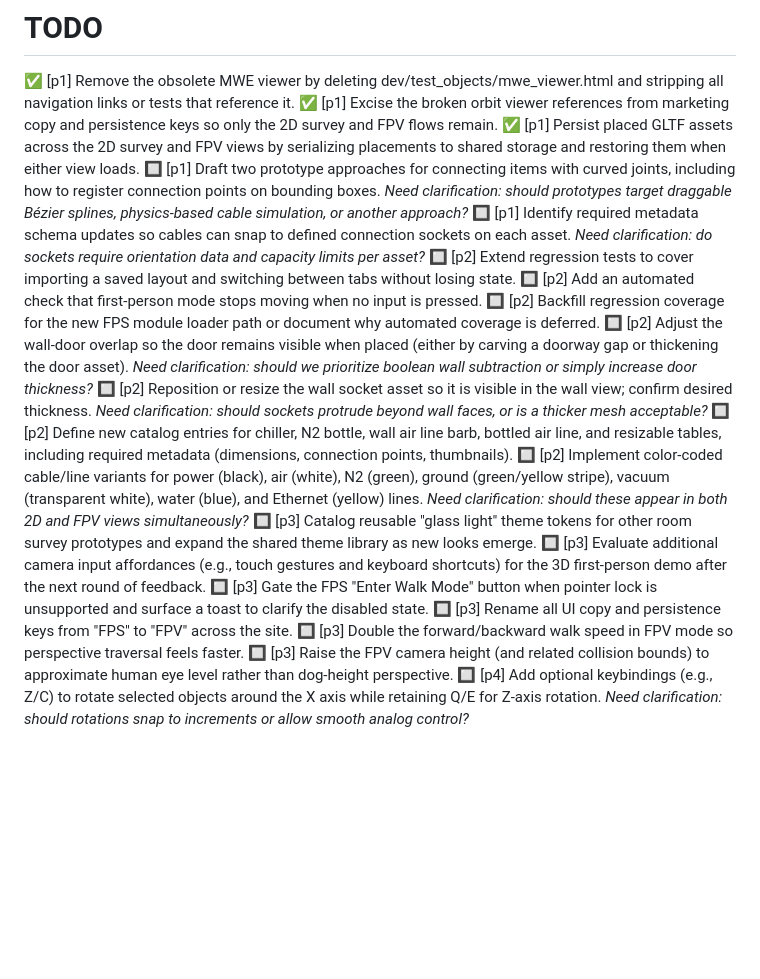
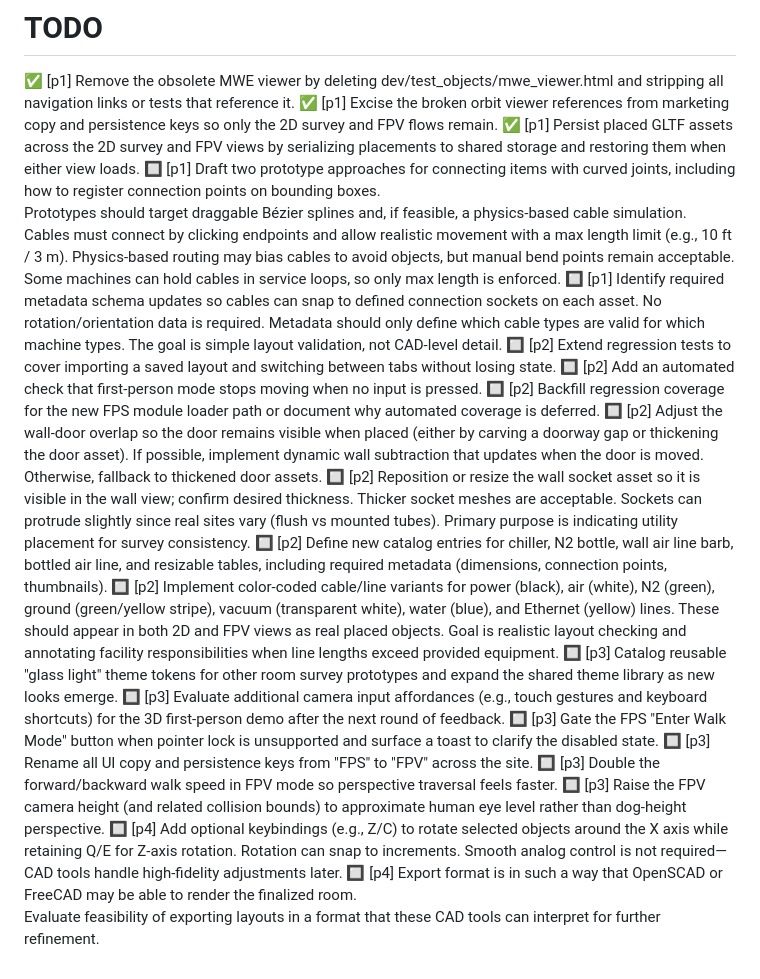
Before and after one commit to JDS-CT/APIM_Survey, a Markdown page: TODO.md, the part around the change. Drawn GitHub-style; blank space fills up the shorter version.

Commit message:
Update TODO.md
Added clarifications to the ambiguous TODO items.

```diff
--- a/TODO.md
+++ b/TODO.md
@@ -3,19 +3,22 @@ TEST -- using AGENTS.md file
 ✅ [p1] Remove the obsolete MWE viewer by deleting dev/test_objects/mwe_viewer.html and stripping all navigation links or tests that reference it.
 ✅ [p1] Excise the broken orbit viewer references from marketing copy and persistence keys so only the 2D survey and FPV flows remain.
 ✅ [p1] Persist placed GLTF assets across the 2D survey and FPV views by serializing placements to shared storage and restoring them when either view loads.
-🔲 [p1] Draft two prototype approaches for connecting items with curved joints, including how to register connection points on bounding boxes. _Need clarification: should prototypes target draggable Bézier splines, physics-based cable simulation, or another approach?_
-🔲 [p1] Identify required metadata schema updates so cables can snap to defined connection sockets on each asset. _Need clarification: do sockets require orientation data and capacity limits per asset?_
+🔲 [p1] Draft two prototype approaches for connecting items with curved joints, including how to register connection points on bounding boxes.
+Prototypes should target draggable Bézier splines and, if feasible, a physics-based cable simulation. Cables must connect by clicking endpoints and allow realistic movement with a max length limit (e.g., 10 ft / 3 m). Physics-based routing may bias cables to avoid objects, but manual bend points remain acceptable. Some machines can hold cables in service loops, so only max length is enforced.
+🔲 [p1] Identify required metadata schema updates so cables can snap to defined connection sockets on each asset. No rotation/orientation data is required. Metadata should only define which cable types are valid for which machine types. The goal is simple layout validation, not CAD-level detail.
 🔲 [p2] Extend regression tests to cover importing a saved layout and switching between tabs without losing state.
 🔲 [p2] Add an automated check that first-person mode stops moving when no input is pressed.
 🔲 [p2] Backfill regression coverage for the new FPS module loader path or document why automated coverage is deferred.
-🔲 [p2] Adjust the wall-door overlap so the door remains visible when placed (either by carving a doorway gap or thickening the door asset). _Need clarification: should we prioritize boolean wall subtraction or simply increase door thickness?_
-🔲 [p2] Reposition or resize the wall socket asset so it is visible in the wall view; confirm desired thickness. _Need clarification: should sockets protrude beyond wall faces, or is a thicker mesh acceptable?_
+🔲 [p2] Adjust the wall-door overlap so the door remains visible when placed (either by carving a doorway gap or thickening the door asset). If possible, implement dynamic wall subtraction that updates when the door is moved. Otherwise, fallback to thickened door assets.
+🔲 [p2] Reposition or resize the wall socket asset so it is visible in the wall view; confirm desired thickness. Thicker socket meshes are acceptable. Sockets can protrude slightly since real sites vary (flush vs mounted tubes). Primary purpose is indicating utility placement for survey consistency.
 🔲 [p2] Define new catalog entries for chiller, N2 bottle, wall air line barb, bottled air line, and resizable tables, including required metadata (dimensions, connection points, thumbnails).
-🔲 [p2] Implement color-coded cable/line variants for power (black), air (white), N2 (green), ground (green/yellow stripe), vacuum (transparent white), water (blue), and Ethernet (yellow) lines. _Need clarification: should these appear in both 2D and FPV views simultaneously?_
+🔲 [p2] Implement color-coded cable/line variants for power (black), air (white), N2 (green), ground (green/yellow stripe), vacuum (transparent white), water (blue), and Ethernet (yellow) lines. These should appear in both 2D and FPV views as real placed objects. Goal is realistic layout checking and annotating facility responsibilities when line lengths exceed provided equipment.
 🔲 [p3] Catalog reusable "glass light" theme tokens for other room survey prototypes and expand the shared theme library as new looks emerge.
 🔲 [p3] Evaluate additional camera input affordances (e.g., touch gestures and keyboard shortcuts) for the 3D first-person demo after the next round of feedback.
 🔲 [p3] Gate the FPS "Enter Walk Mode" button when pointer lock is unsupported and surface a toast to clarify the disabled state.
 🔲 [p3] Rename all UI copy and persistence keys from "FPS" to "FPV" across the site.
 🔲 [p3] Double the forward/backward walk speed in FPV mode so perspective traversal feels faster.
 🔲 [p3] Raise the FPV camera height (and related collision bounds) to approximate human eye level rather than dog-height perspective.
-🔲 [p4] Add optional keybindings (e.g., Z/C) to rotate selected objects around the X axis while retaining Q/E for Z-axis rotation. _Need clarification: should rotations snap to increments or allow smooth analog control?_
+🔲 [p4] Add optional keybindings (e.g., Z/C) to rotate selected objects around the X axis while retaining Q/E for Z-axis rotation. Rotation can snap to increments. Smooth analog control is not required—CAD tools handle high-fidelity adjustments later.
+🔲 [p4] Export format is in such a way that OpenSCAD or FreeCAD may be able to render the finalized room.
+Evaluate feasibility of exporting layouts in a format that these CAD tools can interpret for further refinement.
```
